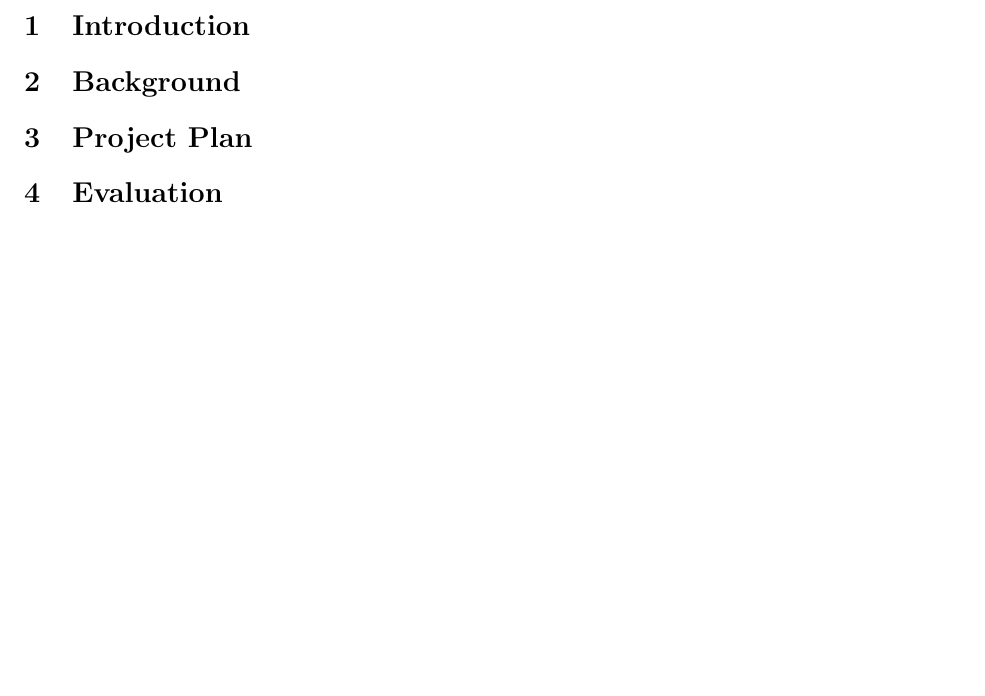
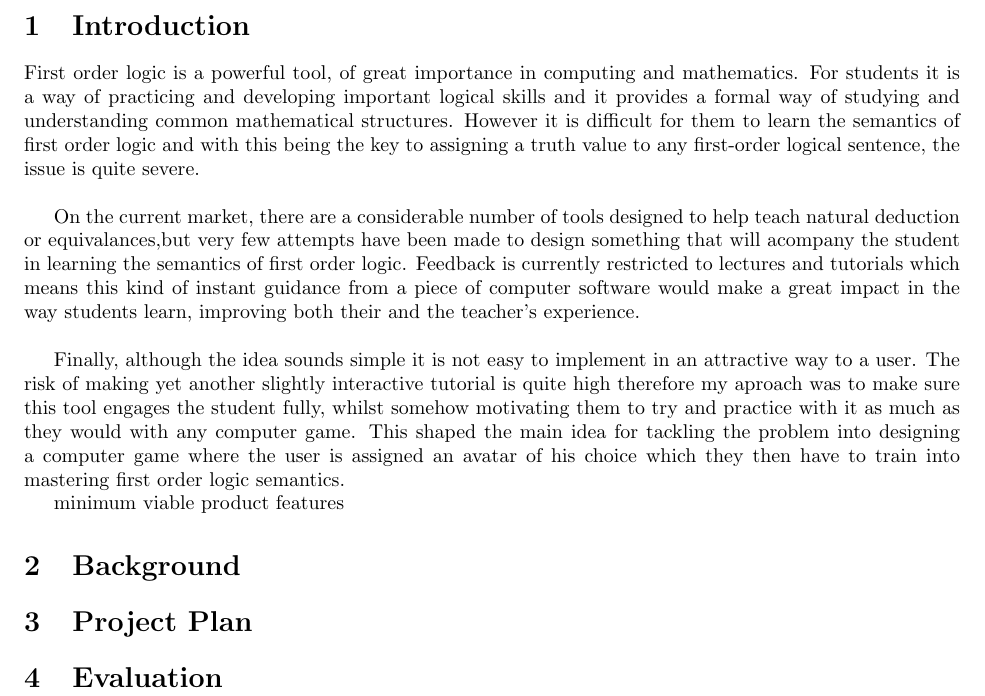
Before and after one commit to alinaboghiu/LOST, a LaTeX document (interim.tex): part of page 2 of 2, cut so that both start at the same text, the shorter picture padded with empty space. Compiled offline with pdfLaTeX.

Commit message:
Update interim.tex

```diff
--- a/interim.tex
+++ b/interim.tex
@@ -41,6 +41,14 @@ Ian \textsc{Hodkinson}
 %-------------------------------------------------------------------------------
 
 \section{Introduction}		% 1-3 pages
+First order logic is a powerful tool, of great importance in computing and mathematics. For students it is a way of practicing and developing important logical skills and it provides a formal way of studying and understanding common mathematical structures. However it is difficult for them to learn the semantics of first order logic and with this being the key to assigning a truth value to any first-order logical sentence, the issue is quite severe.\\
+
+On the current market, there are a considerable number of tools designed to help teach natural deduction or equivalances,but very few attempts have been made to design something that will acompany the student in learning the semantics of first order logic. Feedback is currently restricted to lectures and tutorials which means this kind of instant guidance from a piece of computer software would make a great impact in the way students learn, improving both their and the teacher's experience.\\
+
+Finally, although the idea sounds simple it is not easy to implement in an attractive way to a user. The risk of making yet another slightly interactive tutorial is quite high therefore my aproach was to make sure this tool engages the student fully, whilst somehow motivating them to try and practice with it as much as they would with any computer game. This shaped the main idea for tackling the problem into designing a computer game where the user is assigned an avatar of his choice which they then have to train into mastering first order logic semantics.
+
+minimum viable product features
+
 	% What is the problem?
 	% Why is it interesting?
 	% What’s your main idea for solving it?
```
